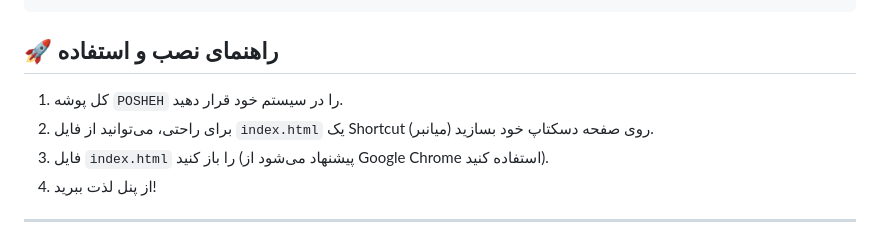
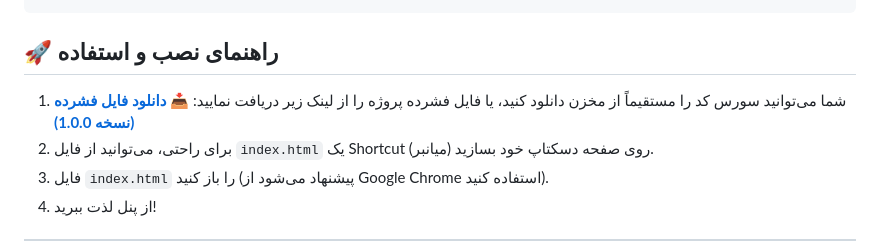
Before and after one commit to ramihast/posheh, a Markdown page: README.md, the part around the change. GitHub-like rendering.

```diff
--- a/README.md
+++ b/README.md
@@ -73,7 +73,8 @@
 
 ## 🚀 راهنمای نصب و استفاده
 
-1.  کل پوشه `POSHEH` را در سیستم خود قرار دهید.
+1.  شما می‌توانید سورس کد را مستقیماً از مخزن دانلود کنید، یا فایل فشرده پروژه را از لینک زیر دریافت نمایید:
+     📥 **[دانلود فایل فشرده (نسخه 1.0.0)](https://github.com/ramihast/posheh/releases/tag/v1.0.0)**
 2.  برای راحتی، می‌توانید از فایل `index.html` یک Shortcut (میانبر) روی صفحه دسکتاپ خود بسازید.
 3.  فایل `index.html` را باز کنید (پیشنهاد می‌شود از Google Chrome استفاده کنید).
 4.  از پنل لذت ببرید!
```
